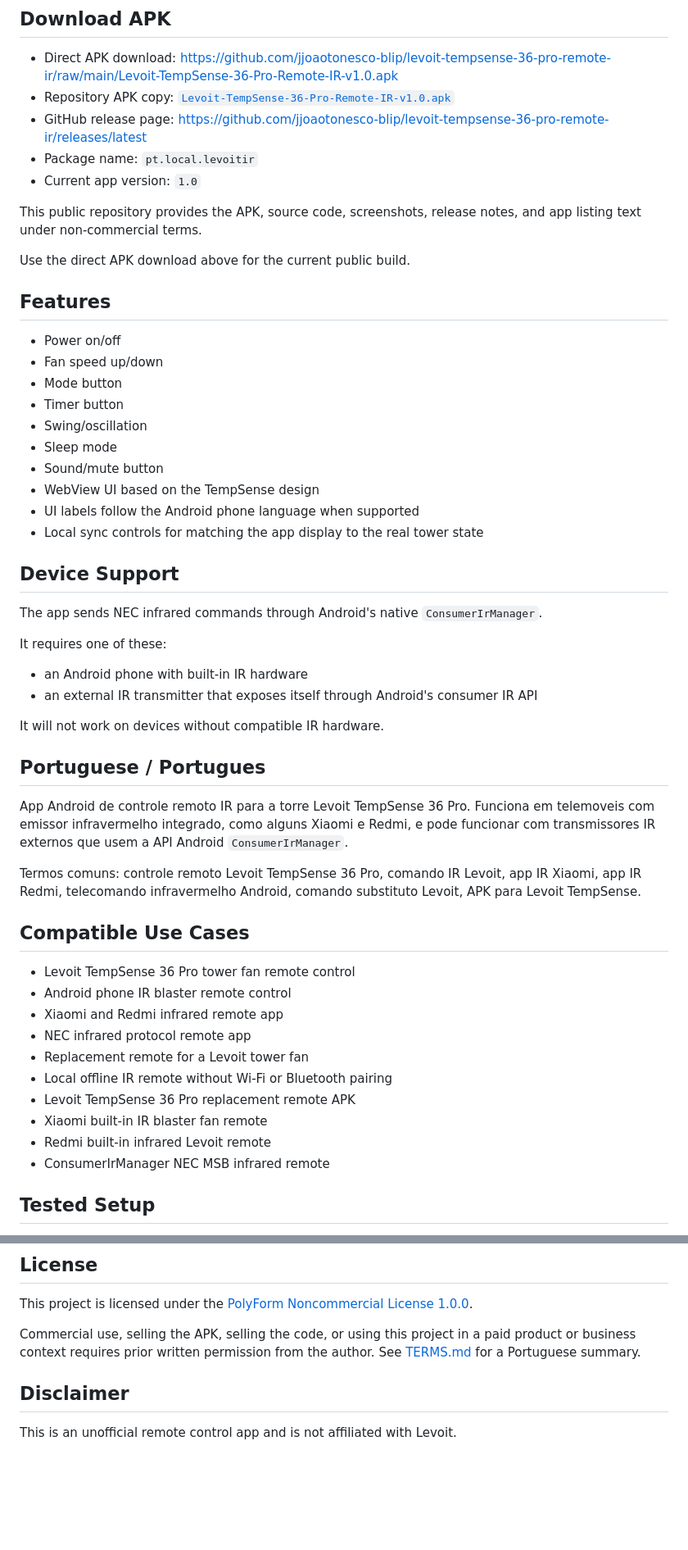
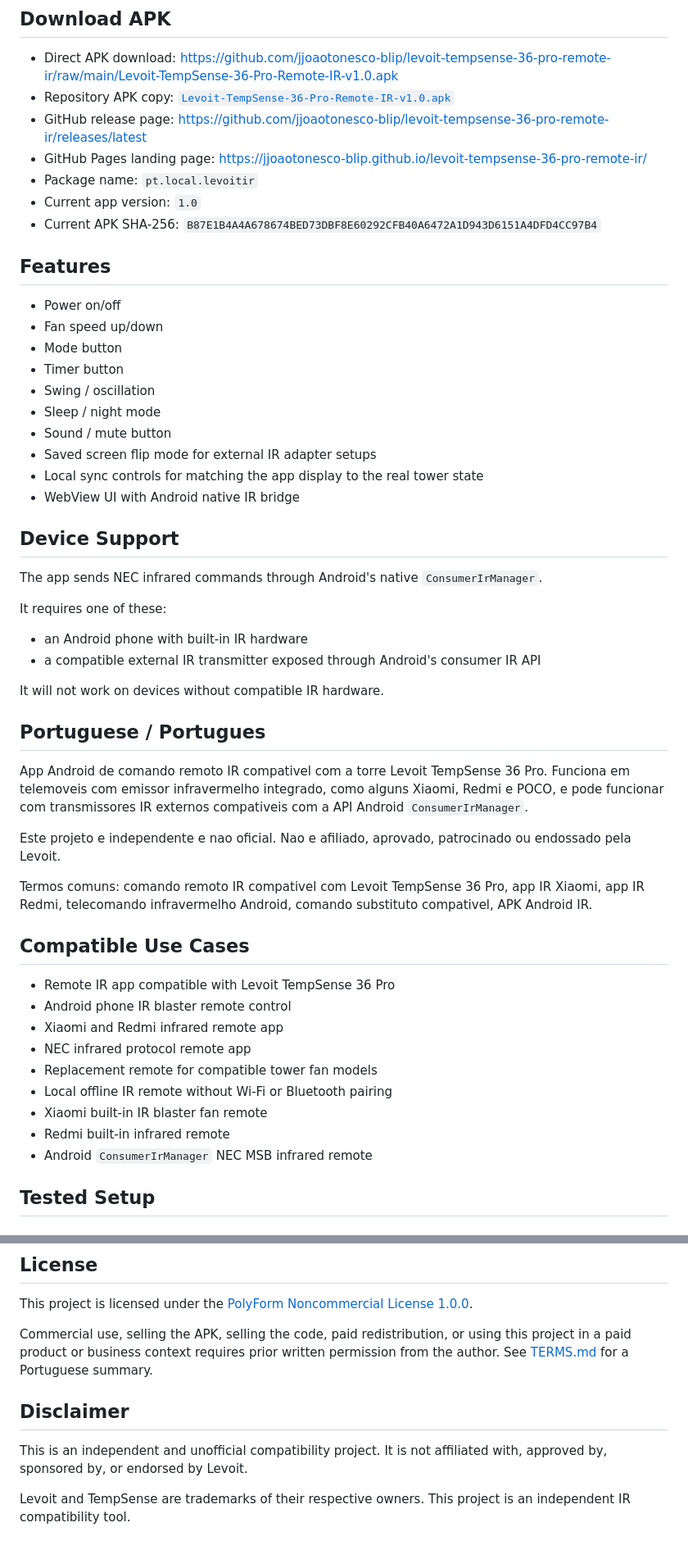
Before and after one commit to jjoaotonesco-blip/levoit-tempsense-36-pro-remote-ir, a Markdown page: README.md, 2 parts joined by grey strips. Shown at 82% size. GitHub-like rendering; blank space fills up the shorter version.

Commit message:
Clarify unofficial compatibility in README

```diff
--- a/README.md
+++ b/README.md
@@ -15,12 +17,10 @@ Useful for people searching for a Levoit TempSense 36 Pro IR remote, Xiaomi IR r
 - Direct APK download: https://github.com/jjoaotonesco-blip/levoit-tempsense-36-pro-remote-ir/raw/main/Levoit-TempSense-36-Pro-Remote-IR-v1.0.apk
 - Repository APK copy: [`Levoit-TempSense-36-Pro-Remote-IR-v1.0.apk`](Levoit-TempSense-36-Pro-Remote-IR-v1.0.apk)
 - GitHub release page: https://github.com/jjoaotonesco-blip/levoit-tempsense-36-pro-remote-ir/releases/latest
+- GitHub Pages landing page: https://jjoaotonesco-blip.github.io/levoit-tempsense-36-pro-remote-ir/
 - Package name: `pt.local.levoitir`
 - Current app version: `1.0`
-
-This public repository provides the APK, source code, screenshots, release notes, and app listing text under non-commercial terms.
-
-Use the direct APK download above for the current public build.
+- Current APK SHA-256: `B87E1B4A4A678674BED73DBF8E60292CFB40A6472A1D943D6151A4DFD4CC97B4`
 
 ## Features
 
@@ -28,12 +28,12 @@ Use the direct APK download above for the current public build.
 - Fan speed up/down
 - Mode button
 - Timer button
-- Swing/oscillation
-- Sleep mode
-- Sound/mute button
-- WebView UI based on the TempSense design
-- UI labels follow the Android phone language when supported
+- Swing / oscillation
+- Sleep / night mode
+- Sound / mute button
+- Saved screen flip mode for external IR adapter setups
 - Local sync controls for matching the app display to the real tower state
+- WebView UI with Android native IR bridge
 
 ## Device Support
 
@@ -42,28 +42,29 @@ The app sends NEC infrared commands through Android's native `ConsumerIrManager`
 It requires one of these:
 
 - an Android phone with built-in IR hardware
-- an external IR transmitter that exposes itself through Android's consumer IR API
+- a compatible external IR transmitter exposed through Android's consumer IR API
 
 It will not work on devices without compatible IR hardware.
 
 ## Portuguese / Portugues
 
-App Android de controle remoto IR para a torre Levoit TempSense 36 Pro. Funciona em telemoveis com emissor infravermelho integrado, como alguns Xiaomi e Redmi, e pode funcionar com transmissores IR externos que usem a API Android `ConsumerIrManager`.
+App Android de comando remoto IR compativel com a torre Levoit TempSense 36 Pro. Funciona em telemoveis com emissor infravermelho integrado, como alguns Xiaomi, Redmi e POCO, e pode funcionar com transmissores IR externos compativeis com a API Android `ConsumerIrManager`.
 
-Termos comuns: controle remoto Levoit TempSense 36 Pro, comando IR Levoit, app IR Xiaomi, app IR Redmi, telecomando infravermelho Android, comando substituto Levoit, APK para Levoit TempSense.
+Este projeto e independente e nao oficial. Nao e afiliado, aprovado, patrocinado ou endossado pela Levoit.
+
+Termos comuns: comando remoto IR compativel com Levoit TempSense 36 Pro, app IR Xiaomi, app IR Redmi, telecomando infravermelho Android, comando substituto compativel, APK Android IR.
 
 ## Compatible Use Cases
 
-- Levoit TempSense 36 Pro tower fan remote control
+- Remote IR app compatible with Levoit TempSense 36 Pro
 - Android phone IR blaster remote control
 - Xiaomi and Redmi infrared remote app
 - NEC infrared protocol remote app
-- Replacement remote for a Levoit tower fan
+- Replacement remote for compatible tower fan models
 - Local offline IR remote without Wi-Fi or Bluetooth pairing
-- Levoit TempSense 36 Pro replacement remote APK
 - Xiaomi built-in IR blaster fan remote
-- Redmi built-in infrared Levoit remote
-- ConsumerIrManager NEC MSB infrared remote
+- Redmi built-in infrared remote
+- Android `ConsumerIrManager` NEC MSB infrared remote
 
 ## Tested Setup
 
@@ -107,8 +132,10 @@ The Android source code is available in this repository for review, personal use
 
 This project is licensed under the [PolyForm Noncommercial License 1.0.0](LICENSE).
 
-Commercial use, selling the APK, selling the code, or using this project in a paid product or business context requires prior written permission from the author. See [TERMS.md](TERMS.md) for a Portuguese summary.
+Commercial use, selling the APK, selling the code, paid redistribution, or using this project in a paid product or business context requires prior written permission from the author. See [TERMS.md](TERMS.md) for a Portuguese summary.
 
 ## Disclaimer
 
-This is an unofficial remote control app and is not affiliated with Levoit.
+This is an independent and unofficial compatibility project. It is not affiliated with, approved by, sponsored by, or endorsed by Levoit.
+
+Levoit and TempSense are trademarks of their respective owners. This project is an independent IR compatibility tool.
```
Also changed, not shown: other parts of README.md (+33 -7 lines).
